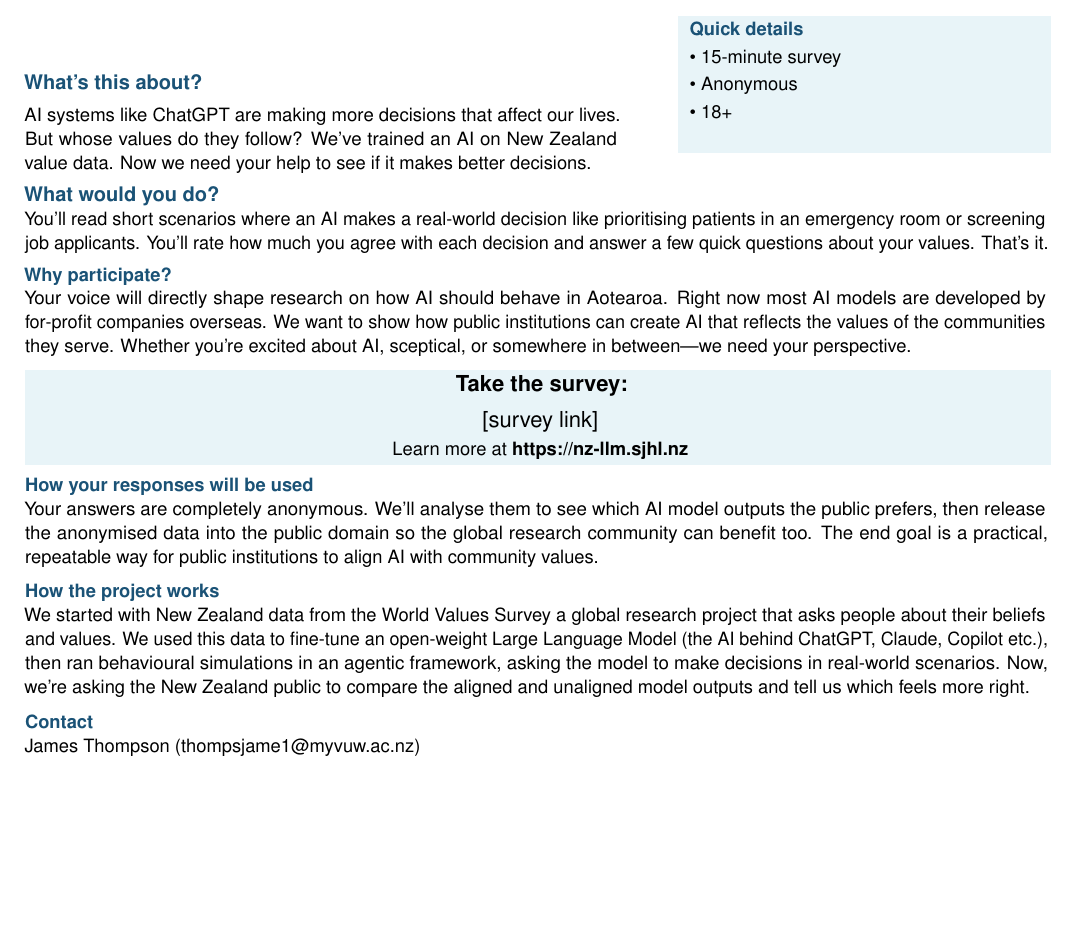
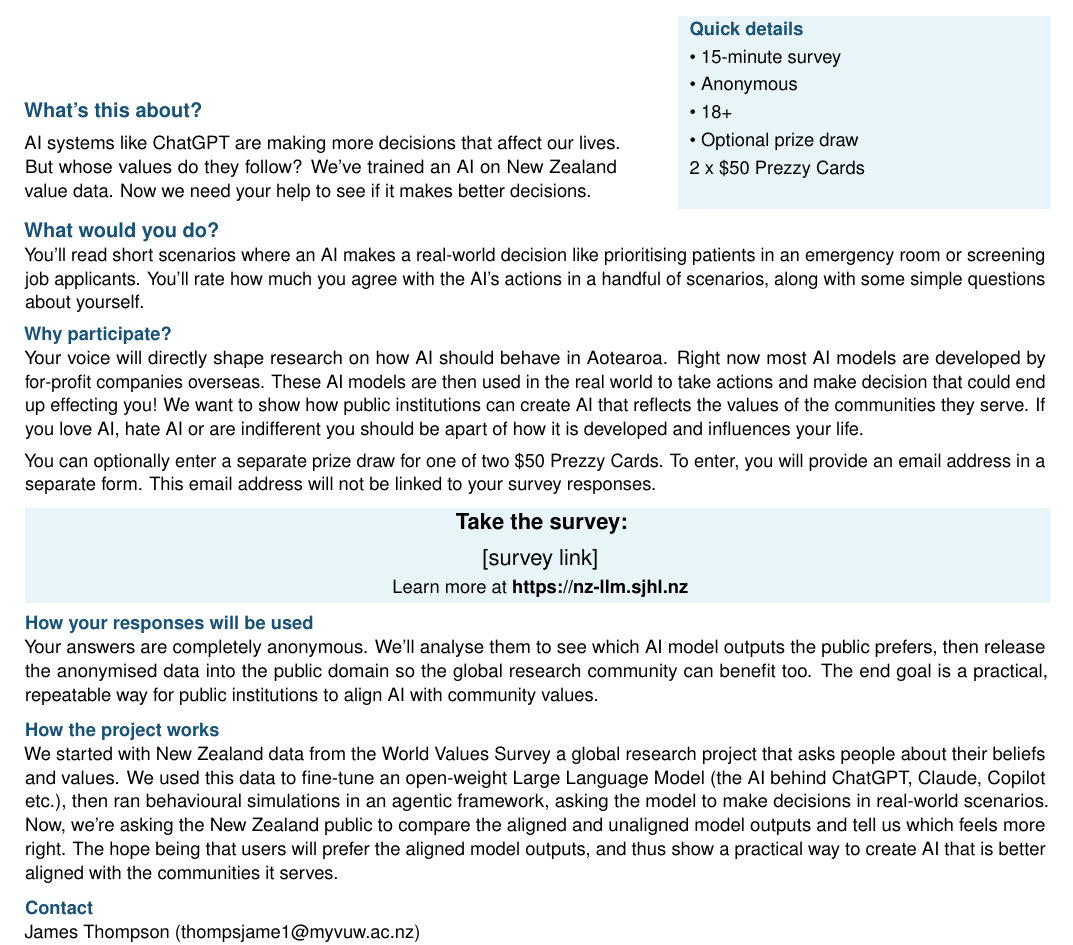
Before and after one commit to 1jamesthompson1/AIML589, a LaTeX document (survey/recruitment-flyer.tex): part of the page, cut so that both start at the same text, the shorter picture padded with empty space. Compiled offline with pdfLaTeX.

Commit message:
docs(survey): clean up for ethics

```diff
--- a/survey/recruitment-flyer.tex
+++ b/survey/recruitment-flyer.tex
@@ -57,7 +57,9 @@
       \textbf{\textcolor{teal}{Quick details}} \\[2pt]
       \textbullet\ 15-minute survey \\[2pt]
       \textbullet\ Anonymous \\[2pt]
-      \textbullet\ 18+ \\[2pt]
+       \textbullet\ 18+ \\[2pt]
+       \textbullet\ Optional prize draw \\[2pt]
+       \hspace{1.2em}2 x \$50 Prezzy Cards \\[2pt]
     \end{minipage}}
 \end{minipage}
 
@@ -67,8 +69,7 @@
 \small
 
 \noindent You'll read short scenarios where an AI makes a real-world decision like prioritising patients in an emergency room or screening job
-applicants. You'll rate how much you agree with each decision and answer a
-few quick questions about your values. That's it.
+applicants. You'll rate how much you agree with the AI's actions in a handful of scenarios, along with some simple questions about yourself.
 
 \vspace{0.4em}
 
@@ -77,8 +78,14 @@ few quick questions about your values. That's it.
 
 \noindent Your voice will directly shape research on how AI should behave in
 Aotearoa. Right now most AI models are developed by for-profit companies
-overseas. We want to show how public institutions can create AI that reflects the values of the communities they
-serve. Whether you're excited about AI, sceptical, or somewhere in between—we need your perspective.
+overseas. These AI models are then used in the real world to take actions and make decision that could end up effecting you! We want to show how public institutions can create AI that reflects the values of the communities they
+serve. If you love AI, hate AI or are indifferent you should be apart of how it is developed and influences your life.
+
+\vspace{0.4em}
+
+\noindent You can optionally enter a separate prize draw for one of two \$50
+Prezzy Cards. To enter, you will provide an email address in a separate form.
+This email address will not be linked to your survey responses.
 
 \vspace{0.6em}
 
@@ -110,7 +117,7 @@ with community values.
 used this data to fine-tune an open-weight Large Language Model (the AI behind ChatGPT, Claude, Copilot etc.), then ran behavioural
 simulations in an agentic framework, asking the model to make decisions in
 real-world scenarios. Now, we're asking the New Zealand public to compare
-the aligned and unaligned model outputs and tell us which feels more right.
+the aligned and unaligned model outputs and tell us which feels more right. The hope being that users will prefer the aligned model outputs, and thus show a practical way to create AI that is better aligned with the communities it serves.
 
 \vspace{0.6em}
 
```
Also changed, not shown: survey/participant-information-sheet.tex (+10 -1 lines), survey/recruitment-post.txt (+7 -5 lines), survey/output/participant-information-sheet.pdf, survey/output/recruitment-flyer.pdf.
